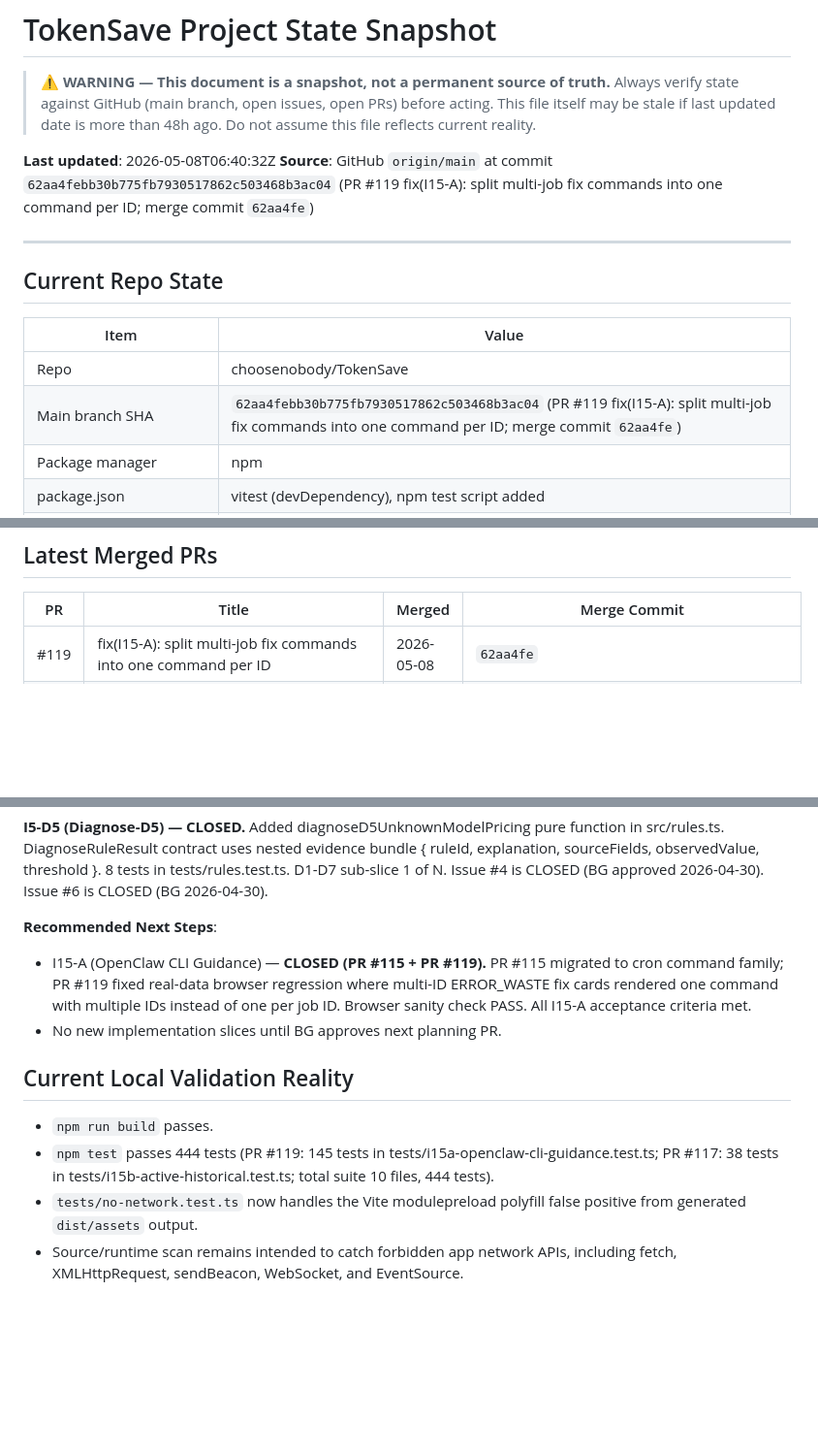
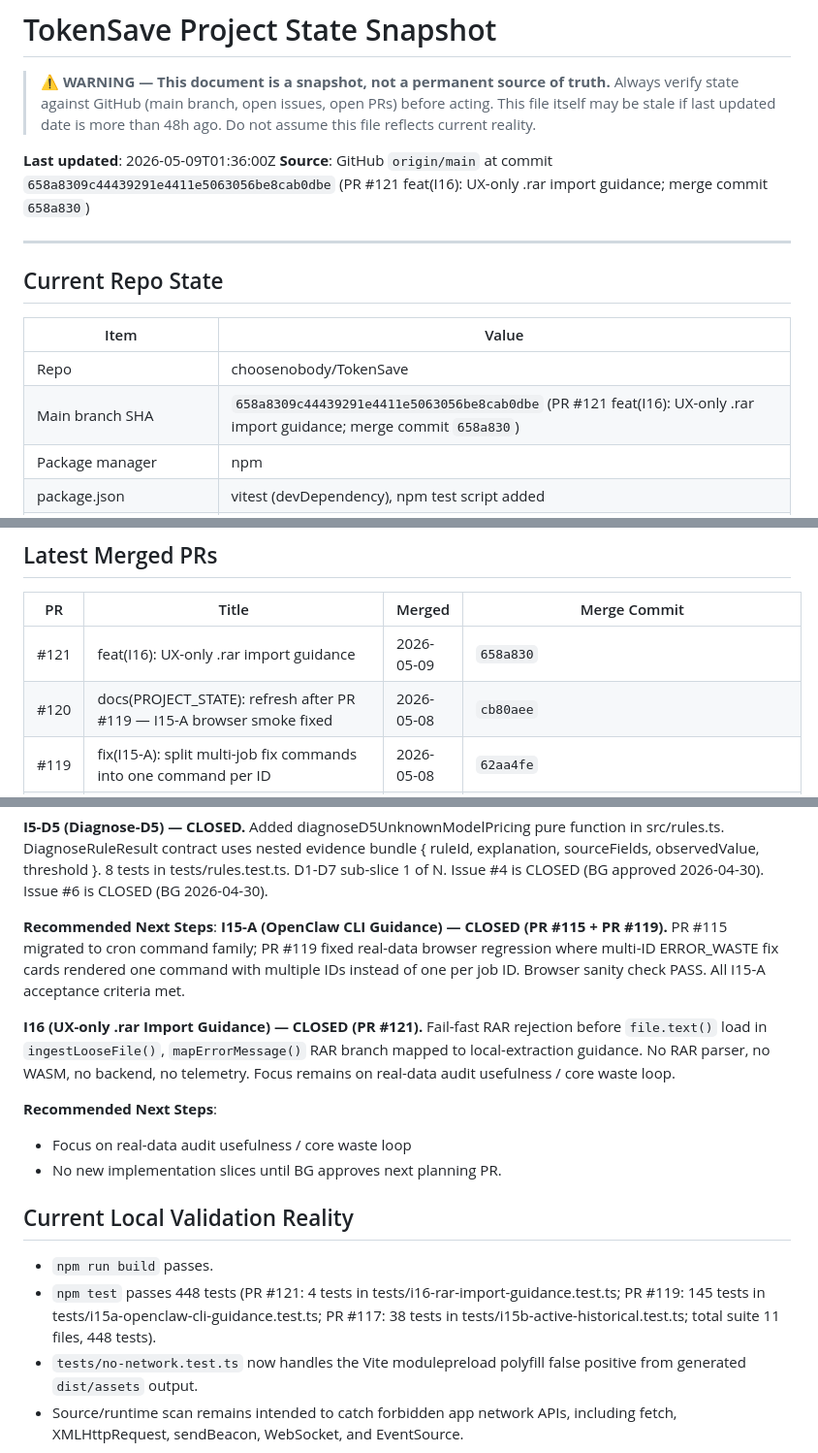
Before and after one commit to choosenobody/TokenSave, a Markdown page: docs/PROJECT_STATE.md, 3 parts joined by grey strips. Shown at 97% size. Drawn GitHub-style; blank space fills up the shorter version.

Commit message:
docs(PROJECT_STATE): refresh after PR #121 — I16 RAR guidance CLOSED

```diff
--- a/docs/PROJECT_STATE.md
+++ b/docs/PROJECT_STATE.md
@@ -5,8 +5,8 @@
 > This file itself may be stale if last updated date is more than 48h ago.
 > Do not assume this file reflects current reality.
 
-**Last updated**: 2026-05-08T06:40:32Z
-**Source**: GitHub `origin/main` at commit `62aa4febb30b775fb7930517862c503468b3ac04` (PR #119 fix(I15-A): split multi-job fix commands into one command per ID; merge commit `62aa4fe`)
+**Last updated**: 2026-05-09T01:36:00Z
+**Source**: GitHub `origin/main` at commit `658a8309c44439291e4411e5063056be8cab0dbe` (PR #121 feat(I16): UX-only .rar import guidance; merge commit `658a830`)
 
 ---
 
@@ -15,7 +15,7 @@
 | Item | Value |
 |------|-------|
 | Repo | choosenobody/TokenSave |
-| Main branch SHA | `62aa4febb30b775fb7930517862c503468b3ac04` (PR #119 fix(I15-A): split multi-job fix commands into one command per ID; merge commit `62aa4fe`) |
+| Main branch SHA | `658a8309c44439291e4411e5063056be8cab0dbe` (PR #121 feat(I16): UX-only .rar import guidance; merge commit `658a830`) |
 | Package manager | npm |
 | package.json | vitest (devDependency), npm test script added |
 | Build tool | Vite 5 + TypeScript 5 |
@@ -56,6 +56,8 @@
 
 | PR | Title | Merged | Merge Commit |
 |----|-------|--------|-------------|
+| #121 | feat(I16): UX-only .rar import guidance | 2026-05-09 | `658a830` |
+| #120 | docs(PROJECT_STATE): refresh after PR #119 — I15-A browser smoke fixed | 2026-05-08 | `cb80aee` |
 | #119 | fix(I15-A): split multi-job fix commands into one command per ID | 2026-05-08 | `62aa4fe` |
 | #117 | feat(I15-B): active vs historical/disabled waste distinction | 2026-05-08 | `d9ed115d4a64c9797af1c20aba8293c064d4f10e` |
 | #113 | docs(PROJECT_STATE): refresh after PR #112 — I7B Slice B CLOSED | 2026-05-07 | `8e0cb16` |
@@ -233,13 +236,18 @@
 **I5-D5 (Diagnose-D5) — CLOSED.** Added diagnoseD5UnknownModelPricing pure function in src/rules.ts. DiagnoseRuleResult contract uses nested evidence bundle { ruleId, explanation, sourceFields, observedValue, threshold }. 8 tests in tests/rules.test.ts. D1-D7 sub-slice 1 of N. Issue #4 is CLOSED (BG approved 2026-04-30). Issue #6 is CLOSED (BG 2026-04-30).
 
 **Recommended Next Steps**:
-- I15-A (OpenClaw CLI Guidance) — **CLOSED (PR #115 + PR #119).** PR #115 migrated to cron command family; PR #119 fixed real-data browser regression where multi-ID ERROR_WASTE fix cards rendered one command with multiple IDs instead of one per job ID. Browser sanity check PASS. All I15-A acceptance criteria met.
+**I15-A (OpenClaw CLI Guidance) — CLOSED (PR #115 + PR #119).** PR #115 migrated to cron command family; PR #119 fixed real-data browser regression where multi-ID ERROR_WASTE fix cards rendered one command with multiple IDs instead of one per job ID. Browser sanity check PASS. All I15-A acceptance criteria met.
+
+**I16 (UX-only .rar Import Guidance) — CLOSED (PR #121).** Fail-fast RAR rejection before `file.text()` load in `ingestLooseFile()`, `mapErrorMessage()` RAR branch mapped to local-extraction guidance. No RAR parser, no WASM, no backend, no telemetry. Focus remains on real-data audit usefulness / core waste loop.
+
+**Recommended Next Steps**:
+- Focus on real-data audit usefulness / core waste loop
 - No new implementation slices until BG approves next planning PR.
 
 ## Current Local Validation Reality
 
 - `npm run build` passes.
-- `npm test` passes 444 tests (PR #119: 145 tests in tests/i15a-openclaw-cli-guidance.test.ts; PR #117: 38 tests in tests/i15b-active-historical.test.ts; total suite 10 files, 444 tests).
+- `npm test` passes 448 tests (PR #121: 4 tests in tests/i16-rar-import-guidance.test.ts; PR #119: 145 tests in tests/i15a-openclaw-cli-guidance.test.ts; PR #117: 38 tests in tests/i15b-active-historical.test.ts; total suite 11 files, 448 tests).
 - `tests/no-network.test.ts` now handles the Vite modulepreload polyfill false positive from generated `dist/assets` output.
 - Source/runtime scan remains intended to catch forbidden app network APIs, including fetch, XMLHttpRequest, sendBeacon, WebSocket, and EventSource.
 
```
Also changed, not shown: other parts of docs/PROJECT_STATE.md (+2 -1 lines).
